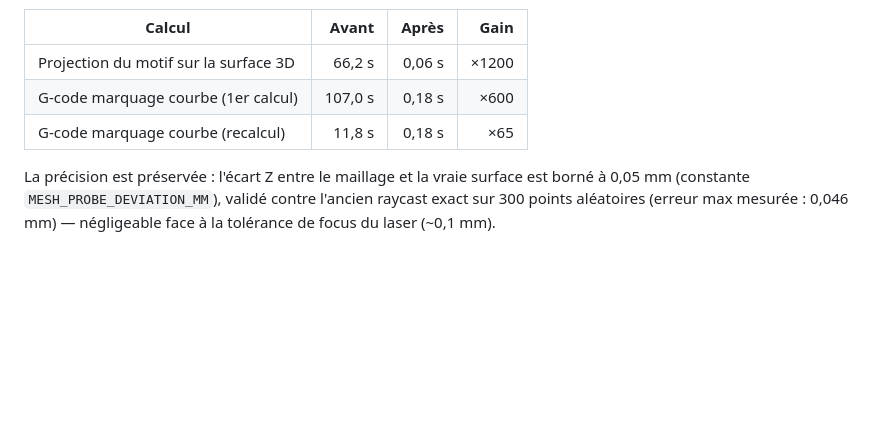
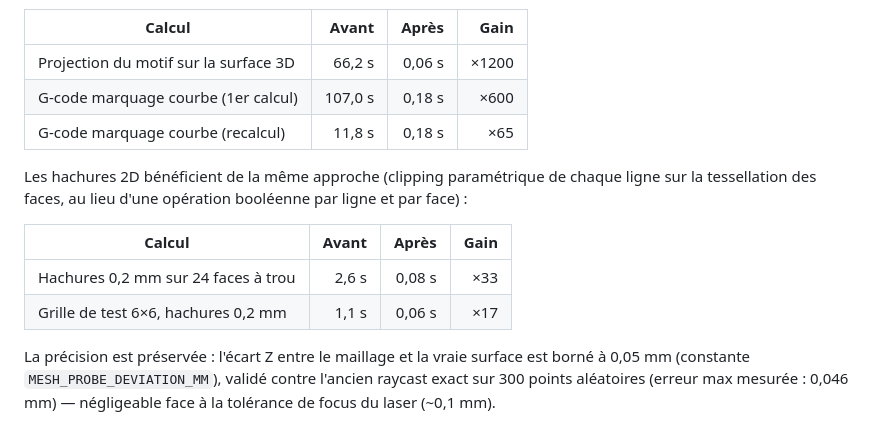
Before and after one commit to atelierduverdier/LaserAtelier, a Markdown page: README.md, the part around the change. Drawn GitHub-style; blank space fills up the shorter version.

Commit message:
Documente les gains de performance des hachures 2D

```diff
--- a/README.md
+++ b/README.md
@@ -37,6 +37,13 @@ Mesures sur une plaque ondulée 100×60 mm, hachures espacées de 0,5 mm (~48 00
 | G-code marquage courbe (1er calcul) | 107,0 s | 0,18 s | ×600 |
 | G-code marquage courbe (recalcul) | 11,8 s | 0,18 s | ×65 |
 
+Les hachures 2D bénéficient de la même approche (clipping paramétrique de chaque ligne sur la tessellation des faces, au lieu d'une opération booléenne par ligne et par face) :
+
+| Calcul | Avant | Après | Gain |
+|---|---:|---:|---:|
+| Hachures 0,2 mm sur 24 faces à trou | 2,6 s | 0,08 s | ×33 |
+| Grille de test 6×6, hachures 0,2 mm | 1,1 s | 0,06 s | ×17 |
+
 La précision est préservée : l'écart Z entre le maillage et la vraie surface est borné à 0,05 mm (constante `MESH_PROBE_DEVIATION_MM`), validé contre l'ancien raycast exact sur 300 points aléatoires (erreur max mesurée : 0,046 mm) — négligeable face à la tolérance de focus du laser (~0,1 mm).
 
 ## Prérequis
```
